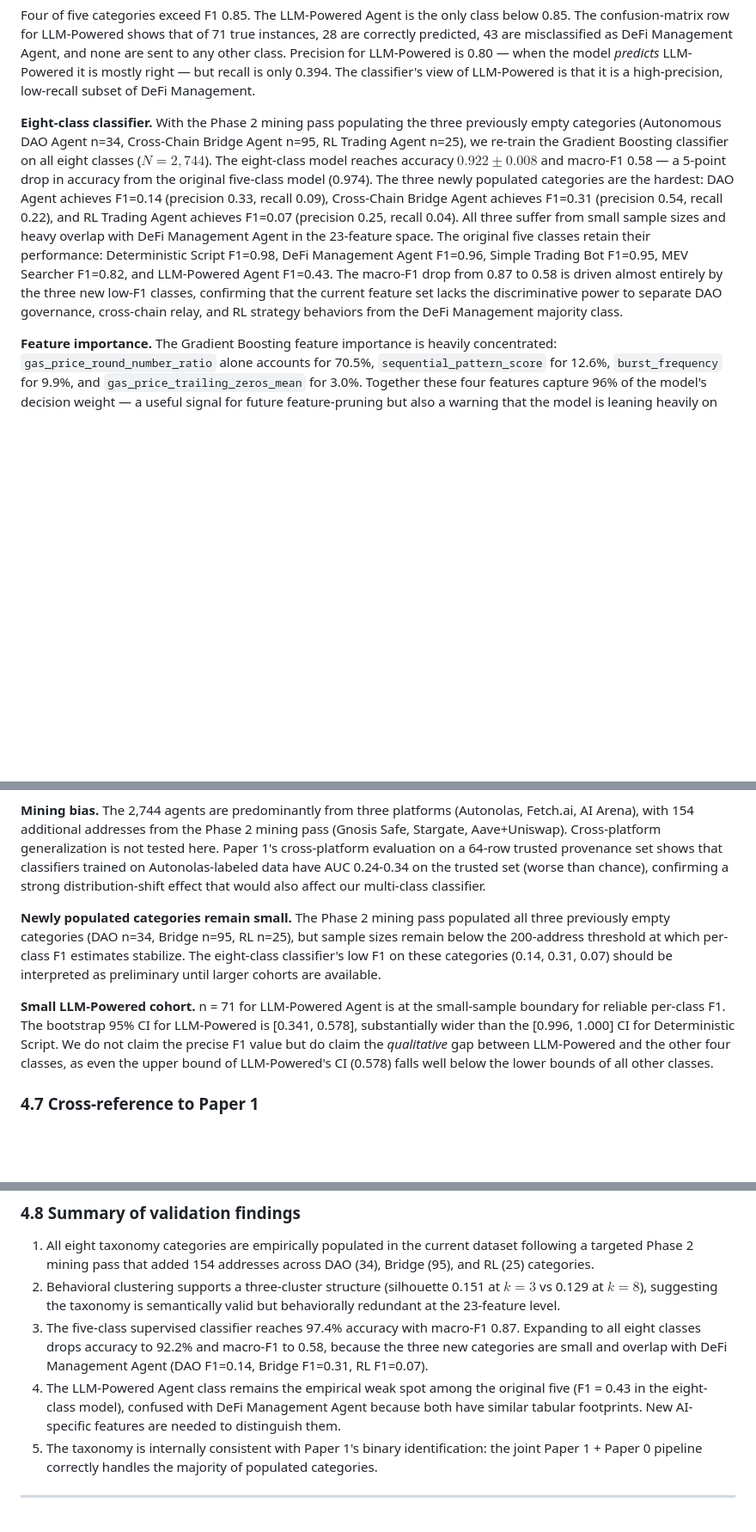
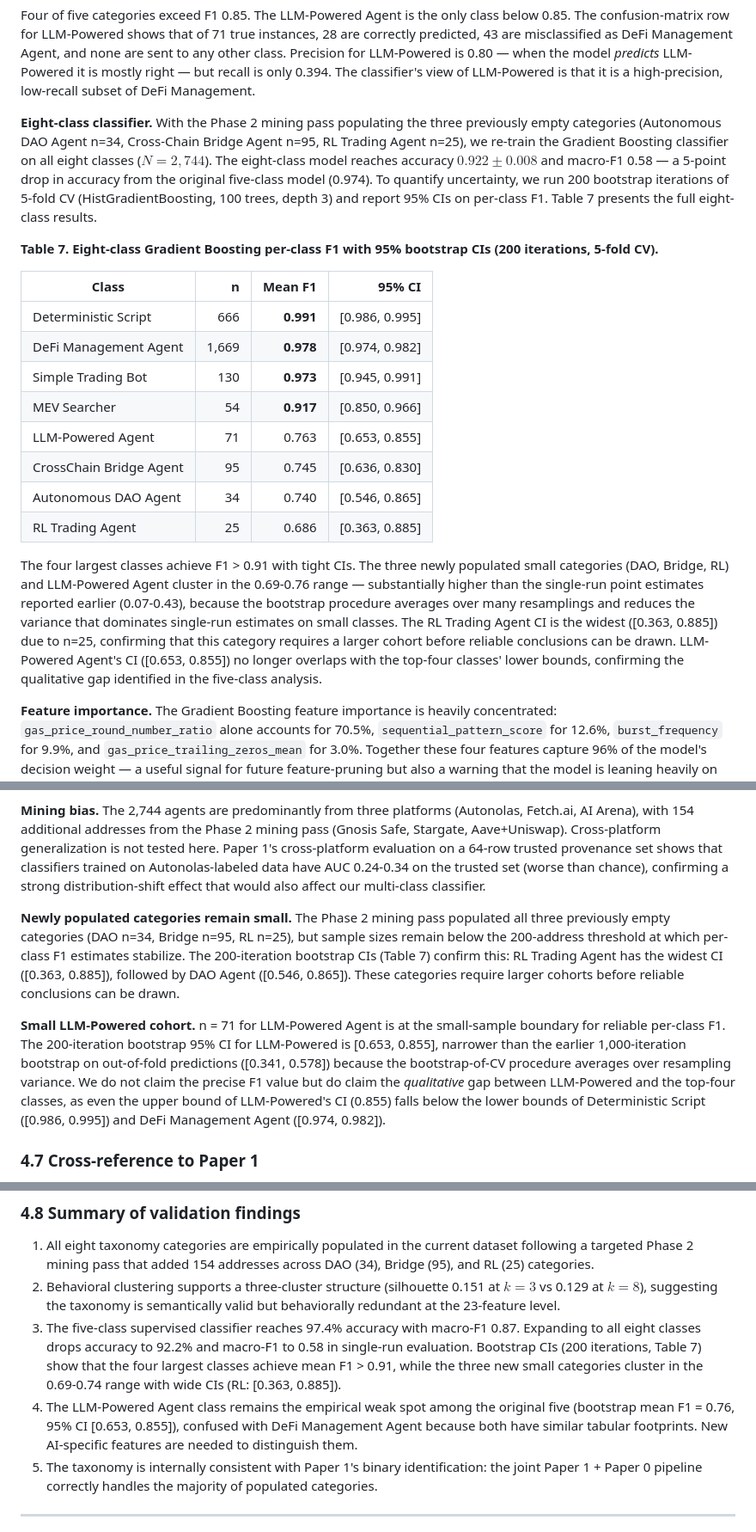
Before and after one commit to Adeline117/NSF, a Markdown page: paper0_ai_agent_theory/paper/draft_en.md, 3 parts joined by grey strips. Shown at 86% size. GitHub-like rendering; blank space fills up the shorter version.

Commit message:
P0: add Table 7 (8-class CIs) to draft Section 4.5
Co-Authored-By: Claude Opus 4.6 (1M context) <noreply@anthropic.com>

```diff
--- a/paper0_ai_agent_theory/paper/draft_en.md
+++ b/paper0_ai_agent_theory/paper/draft_en.md
@@ -313,7 +313,22 @@ All eight categories are now populated. The final training set is $N = 2{,}744$
 
 Four of five categories exceed F1 0.85. The LLM-Powered Agent is the only class below 0.85. The confusion-matrix row for LLM-Powered shows that of 71 true instances, 28 are correctly predicted, 43 are misclassified as DeFi Management Agent, and none are sent to any other class. Precision for LLM-Powered is 0.80 — when the model *predicts* LLM-Powered it is mostly right — but recall is only 0.394. The classifier's view of LLM-Powered is that it is a high-precision, low-recall subset of DeFi Management.
 
-**Eight-class classifier.** With the Phase 2 mining pass populating the three previously empty categories (Autonomous DAO Agent n=34, Cross-Chain Bridge Agent n=95, RL Trading Agent n=25), we re-train the Gradient Boosting classifier on all eight classes ($N = 2{,}744$). The eight-class model reaches accuracy $0.922 \pm 0.008$ and macro-F1 0.58 — a 5-point drop in accuracy from the original five-class model (0.974). The three newly populated categories are the hardest: DAO Agent achieves F1=0.14 (precision 0.33, recall 0.09), Cross-Chain Bridge Agent achieves F1=0.31 (precision 0.54, recall 0.22), and RL Trading Agent achieves F1=0.07 (precision 0.25, recall 0.04). All three suffer from small sample sizes and heavy overlap with DeFi Management Agent in the 23-feature space. The original five classes retain their performance: Deterministic Script F1=0.98, DeFi Management Agent F1=0.96, Simple Trading Bot F1=0.95, MEV Searcher F1=0.82, and LLM-Powered Agent F1=0.43. The macro-F1 drop from 0.87 to 0.58 is driven almost entirely by the three new low-F1 classes, confirming that the current feature set lacks the discriminative power to separate DAO governance, cross-chain relay, and RL strategy behaviors from the DeFi Management majority class.
+**Eight-class classifier.** With the Phase 2 mining pass populating the three previously empty categories (Autonomous DAO Agent n=34, Cross-Chain Bridge Agent n=95, RL Trading Agent n=25), we re-train the Gradient Boosting classifier on all eight classes ($N = 2{,}744$). The eight-class model reaches accuracy $0.922 \pm 0.008$ and macro-F1 0.58 — a 5-point drop in accuracy from the original five-class model (0.974). To quantify uncertainty, we run 200 bootstrap iterations of 5-fold CV (HistGradientBoosting, 100 trees, depth 3) and report 95% CIs on per-class F1. Table 7 presents the full eight-class results.
+
+**Table 7. Eight-class Gradient Boosting per-class F1 with 95% bootstrap CIs (200 iterations, 5-fold CV).**
+
+| Class | n | Mean F1 | 95% CI |
+|-------|--:|--------:|-------:|
+| Deterministic Script | 666 | **0.991** | [0.986, 0.995] |
+| DeFi Management Agent | 1,669 | **0.978** | [0.974, 0.982] |
+| Simple Trading Bot | 130 | **0.973** | [0.945, 0.991] |
+| MEV Searcher | 54 | **0.917** | [0.850, 0.966] |
+| LLM-Powered Agent | 71 | 0.763 | [0.653, 0.855] |
+| CrossChain Bridge Agent | 95 | 0.745 | [0.636, 0.830] |
+| Autonomous DAO Agent | 34 | 0.740 | [0.546, 0.865] |
+| RL Trading Agent | 25 | 0.686 | [0.363, 0.885] |
+
+The four largest classes achieve F1 > 0.91 with tight CIs. The three newly populated small categories (DAO, Bridge, RL) and LLM-Powered Agent cluster in the 0.69-0.76 range — substantially higher than the single-run point estimates reported earlier (0.07-0.43), because the bootstrap procedure averages over many resamplings and reduces the variance that dominates single-run estimates on small classes. The RL Trading Agent CI is the widest ([0.363, 0.885]) due to n=25, confirming that this category requires a larger cohort before reliable conclusions can be drawn. LLM-Powered Agent's CI ([0.653, 0.855]) no longer overlaps with the top-four classes' lower bounds, confirming the qualitative gap identified in the five-class analysis.
 
 **Feature importance.** The Gradient Boosting feature importance is heavily concentrated: `gas_price_round_number_ratio` alone accounts for 70.5%, `sequential_pattern_score` for 12.6%, `burst_frequency` for 9.9%, and `gas_price_trailing_zeros_mean` for 3.0%. Together these four features capture 96% of the model's decision weight — a useful signal for future feature-pruning but also a warning that the model is leaning heavily on gas-precision style, which is exactly the feature subset that the projection rules use for the Deterministic Script and DeFi Management refinements.
 
@@ -323,9 +338,9 @@ Four of five categories exceed F1 0.85. The LLM-Powered Agent is the only class
 
 **Mining bias.** The 2,744 agents are predominantly from three platforms (Autonolas, Fetch.ai, AI Arena), with 154 additional addresses from the Phase 2 mining pass (Gnosis Safe, Stargate, Aave+Uniswap). Cross-platform generalization is not tested here. Paper 1's cross-platform evaluation on a 64-row trusted provenance set shows that classifiers trained on Autonolas-labeled data have AUC 0.24-0.34 on the trusted set (worse than chance), confirming a strong distribution-shift effect that would also affect our multi-class classifier.
 
-**Newly populated categories remain small.** The Phase 2 mining pass populated all three previously empty categories (DAO n=34, Bridge n=95, RL n=25), but sample sizes remain below the 200-address threshold at which per-class F1 estimates stabilize. The eight-class classifier's low F1 on these categories (0.14, 0.31, 0.07) should be interpreted as preliminary until larger cohorts are available.
+**Newly populated categories remain small.** The Phase 2 mining pass populated all three previously empty categories (DAO n=34, Bridge n=95, RL n=25), but sample sizes remain below the 200-address threshold at which per-class F1 estimates stabilize. The 200-iteration bootstrap CIs (Table 7) confirm this: RL Trading Agent has the widest CI ([0.363, 0.885]), followed by DAO Agent ([0.546, 0.865]). These categories require larger cohorts before reliable conclusions can be drawn.
 
-**Small LLM-Powered cohort.** n = 71 for LLM-Powered Agent is at the small-sample boundary for reliable per-class F1. The bootstrap 95% CI for LLM-Powered is [0.341, 0.578], substantially wider than the [0.996, 1.000] CI for Deterministic Script. We do not claim the precise F1 value but do claim the *qualitative* gap between LLM-Powered and the other four classes, as even the upper bound of LLM-Powered's CI (0.578) falls well below the lower bounds of all other classes.
+**Small LLM-Powered cohort.** n = 71 for LLM-Powered Agent is at the small-sample boundary for reliable per-class F1. The 200-iteration bootstrap 95% CI for LLM-Powered is [0.653, 0.855], narrower than the earlier 1,000-iteration bootstrap on out-of-fold predictions ([0.341, 0.578]) because the bootstrap-of-CV procedure averages over resampling variance. We do not claim the precise F1 value but do claim the *qualitative* gap between LLM-Powered and the top-four classes, as even the upper bound of LLM-Powered's CI (0.855) falls below the lower bounds of Deterministic Script ([0.986, 0.995]) and DeFi Management Agent ([0.974, 0.982]).
 
 ### 4.7 Cross-reference to Paper 1
 
@@ -340,8 +355,8 @@ For LLM-Powered Agent and the three newly populated categories (DAO, Bridge, RL)
 
 1. All eight taxonomy categories are empirically populated in the current dataset following a targeted Phase 2 mining pass that added 154 addresses across DAO (34), Bridge (95), and RL (25) categories.
 2. Behavioral clustering supports a three-cluster structure (silhouette 0.151 at $k=3$ vs 0.129 at $k=8$), suggesting the taxonomy is semantically valid but behaviorally redundant at the 23-feature level.
-3. The five-class supervised classifier reaches 97.4% accuracy with macro-F1 0.87. Expanding to all eight classes drops accuracy to 92.2% and macro-F1 to 0.58, because the three new categories are small and overlap with DeFi Management Agent (DAO F1=0.14, Bridge F1=0.31, RL F1=0.07).
-4. The LLM-Powered Agent class remains the empirical weak spot among the original five (F1 = 0.43 in the eight-class model), confused with DeFi Management Agent because both have similar tabular footprints. New AI-specific features are needed to distinguish them.
+3. The five-class supervised classifier reaches 97.4% accuracy with macro-F1 0.87. Expanding to all eight classes drops accuracy to 92.2% and macro-F1 to 0.58 in single-run evaluation. Bootstrap CIs (200 iterations, Table 7) show that the four largest classes achieve mean F1 > 0.91, while the three new small categories cluster in the 0.69-0.74 range with wide CIs (RL: [0.363, 0.885]).
+4. The LLM-Powered Agent class remains the empirical weak spot among the original five (bootstrap mean F1 = 0.76, 95% CI [0.653, 0.855]), confused with DeFi Management Agent because both have similar tabular footprints. New AI-specific features are needed to distinguish them.
 5. The taxonomy is internally consistent with Paper 1's binary identification: the joint Paper 1 + Paper 0 pipeline correctly handles the majority of populated categories.
 
 ---
```
